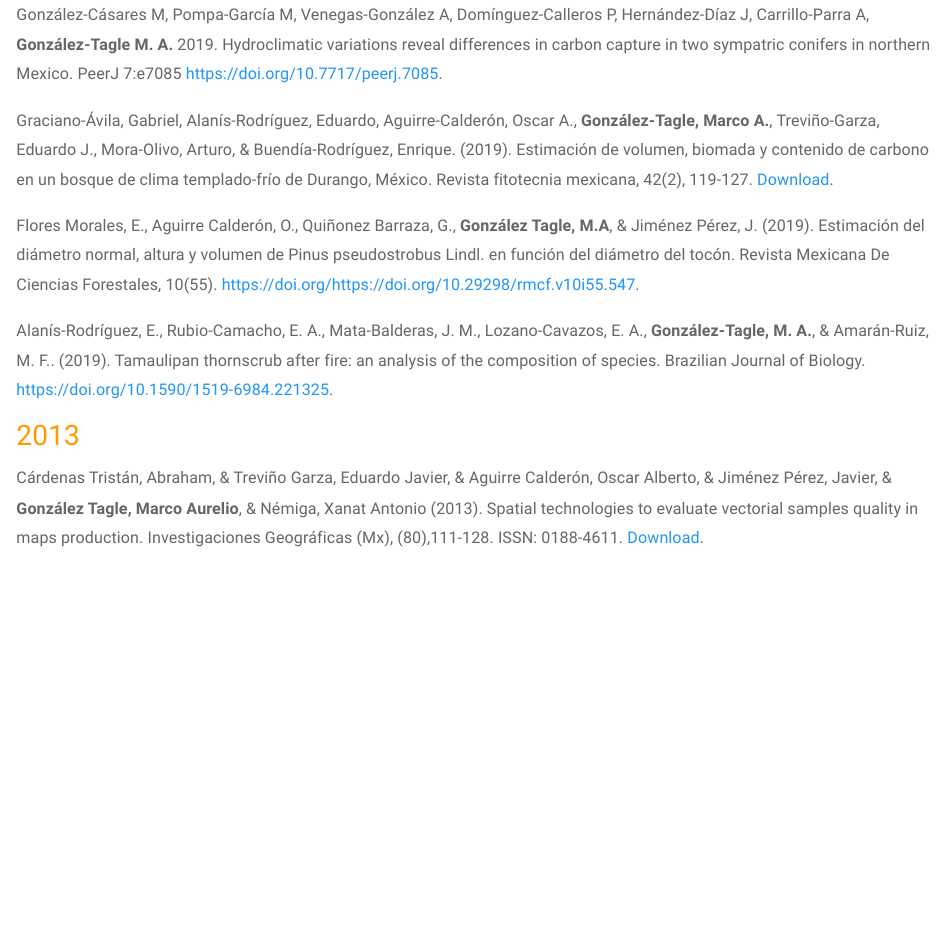
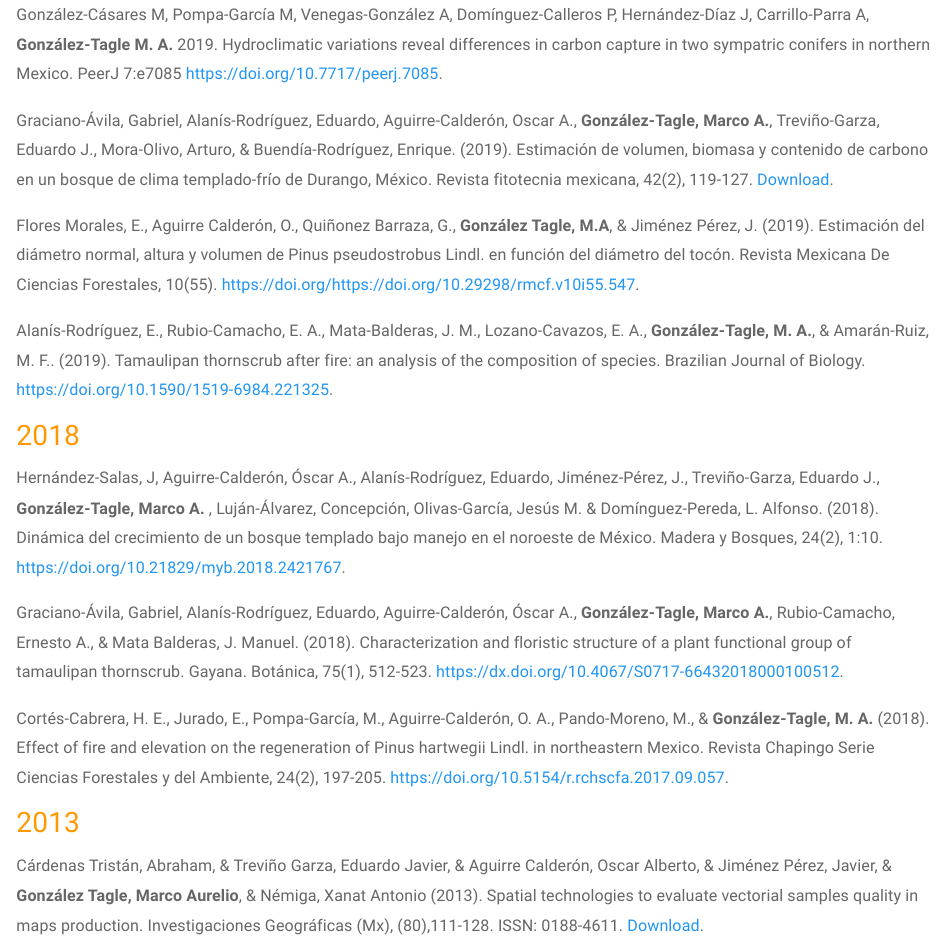
Before and after one commit to mgtagle/mgtagle.github.io, an R Markdown document (Publication.Rmd): the page in a window 1100 px wide, from 1100 px down. Rendered offline with R 4.5, knitr and Pandoc, with nearby package versions; badge pictures from the web are left out.

Commit message:
articles 2018

```diff
--- a/Publication.Rmd
+++ b/Publication.Rmd
@@ -36,11 +36,21 @@ García-Espinoza, G. G., Aguirre-Calderón, O. A., Quiñonez-Barraza, G., Alaní
 
 González-Cásares M, Pompa-García M, Venegas-González A, Domínguez-Calleros P, Hernández-Díaz J, Carrillo-Parra A, __González-Tagle M. A.__ 2019. Hydroclimatic variations reveal differences in carbon capture in two sympatric conifers in northern Mexico. PeerJ 7:e7085 [https://doi.org/10.7717/peerj.7085](https://peerj.com/articles/7085/).
 
-Graciano-Ávila, Gabriel, Alanís-Rodríguez, Eduardo, Aguirre-Calderón, Oscar A., __González-Tagle, Marco A.__, Treviño-Garza, Eduardo J., Mora-Olivo, Arturo, & Buendía-Rodríguez, Enrique. (2019). Estimación de volumen, biomada y contenido de carbono en un bosque de clima templado-frío de Durango, México. Revista fitotecnia mexicana, 42(2), 119-127. [Download](http://www.scielo.org.mx/pdf/rfm/v42n2/0187-7380-rfm-42-02-119.pdf).
+Graciano-Ávila, Gabriel, Alanís-Rodríguez, Eduardo, Aguirre-Calderón, Oscar A., __González-Tagle, Marco A.__, Treviño-Garza, Eduardo J., Mora-Olivo, Arturo, & Buendía-Rodríguez, Enrique. (2019). Estimación de volumen, biomasa y contenido de carbono en un bosque de clima templado-frío de Durango, México. Revista fitotecnia mexicana, 42(2), 119-127. [Download](http://www.scielo.org.mx/pdf/rfm/v42n2/0187-7380-rfm-42-02-119.pdf).
 
 Flores Morales, E., Aguirre Calderón, O., Quiñonez Barraza, G., __González Tagle, M.A__, & Jiménez Pérez, J. (2019). Estimación del diámetro normal, altura y volumen de Pinus pseudostrobus Lindl. en función del diámetro del tocón. Revista Mexicana De Ciencias Forestales, 10(55). [https://doi.org/https://doi.org/10.29298/rmcf.v10i55.547](https://cienciasforestales.inifap.gob.mx/editorial/index.php/forestales/article/view/547).
 
 Alanís-Rodríguez, E., Rubio-Camacho, E. A., Mata-Balderas, J. M., Lozano-Cavazos, E. A., __González-Tagle, M. A.__, & Amarán-Ruiz, M. F.. (2019). Tamaulipan thornscrub after fire: an analysis of the composition of species. Brazilian Journal of Biology. [https://doi.org/10.1590/1519-6984.221325](https://www.scielo.br/pdf/bjb/2019nahead/1519-6984-bjb-1519-6984221325.pdf).
+
+
+## 2018
+
+Hernández-Salas, J, Aguirre-Calderón, Óscar A., Alanís-Rodríguez, Eduardo, Jiménez-Pérez, J., Treviño-Garza, Eduardo J., __González-Tagle, Marco A. __, Luján-Álvarez, Concepción, Olivas-García, Jesús M. &  Domínguez-Pereda, L. Alfonso. (2018). Dinámica del crecimiento de un bosque templado bajo manejo en el noroeste de México. Madera y Bosques, 24(2), 1:10. [https://doi.org/10.21829/myb.2018.2421767](https://doi.org/10.21829/myb.2018.2421767).
+
+Graciano-Ávila, Gabriel, Alanís-Rodríguez, Eduardo, Aguirre-Calderón, Óscar A., __González-Tagle, Marco A.__, Rubio-Camacho, Ernesto A., & Mata Balderas, J. Manuel. (2018). Characterization and floristic structure of a plant functional group of tamaulipan thornscrub. Gayana. Botánica, 75(1), 512-523. [https://dx.doi.org/10.4067/S0717-66432018000100512](https://dx.doi.org/10.4067/S0717-66432018000100512).
+
+Cortés-Cabrera, H. E., Jurado, E., Pompa-García, M., Aguirre-Calderón, O. A., Pando-Moreno,  M., & __González-Tagle, M. A.__ (2018). Effect of fire and elevation on the regeneration of Pinus hartwegii Lindl. in northeastern Mexico. Revista Chapingo Serie Ciencias Forestales y del Ambiente, 24(2), 197-205. [https://doi.org/10.5154/r.rchscfa.2017.09.057](https://doi.org/10.5154/r.rchscfa.2017.09.057).
+
 
 ## 2013
 
```
Also changed, not shown: Publication.html.
